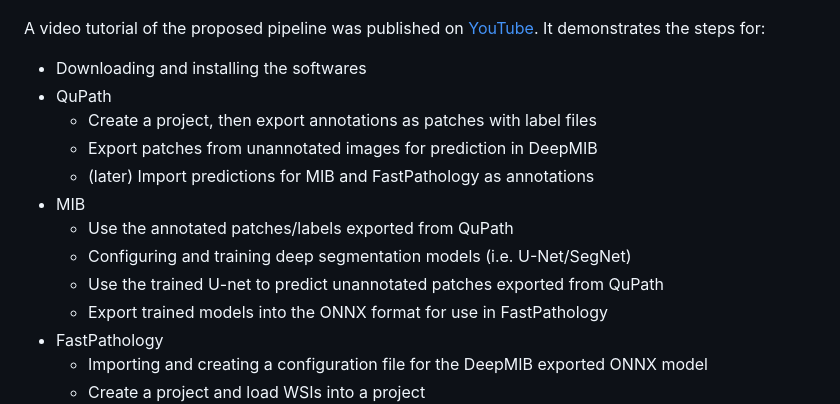
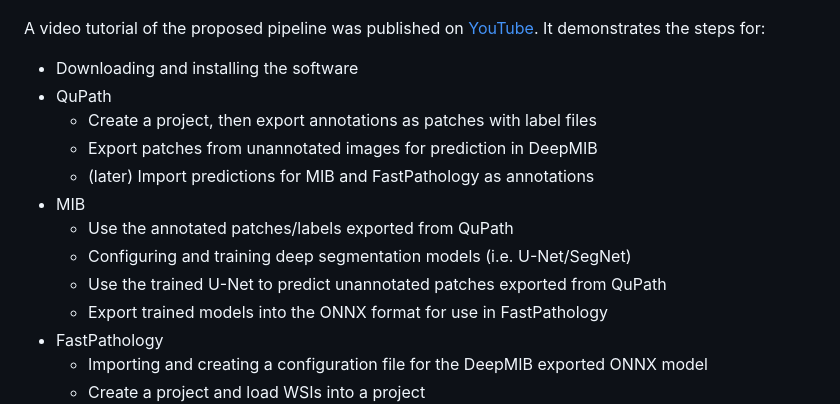
Before and after one commit to andreped/NoCodeSeg, a Markdown page: README.md, the part around the change. Rendered like a GitHub page.

Commit message:
fixed typo

```diff
--- a/README.md
+++ b/README.md
@@ -35,7 +35,7 @@ See [here](https://github.com/andreped/NoCodeSeg#data) for how to download the 2
 
 A video tutorial of the proposed pipeline was published on [YouTube](https://www.youtube.com/watch?v=9dTfUwnL6zY&ab_channel=HenrikSahlinPettersen).
 It demonstrates the steps for:
-* Downloading and installing the softwares
+* Downloading and installing the software
 * QuPath
   * Create a project, then export annotations as patches with label files
   * Export patches from unannotated images for prediction in DeepMIB
@@ -43,7 +43,7 @@ It demonstrates the steps for:
 * MIB
   * Use the annotated patches/labels exported from QuPath
   * Configuring and training deep segmentation models (i.e. U-Net/SegNet)
-  * Use the trained U-net to predict unannotated patches exported from QuPath
+  * Use the trained U-Net to predict unannotated patches exported from QuPath
   * Export trained models into the ONNX format for use in FastPathology
 * FastPathology
   * Importing and creating a configuration file for the DeepMIB exported ONNX model
```
